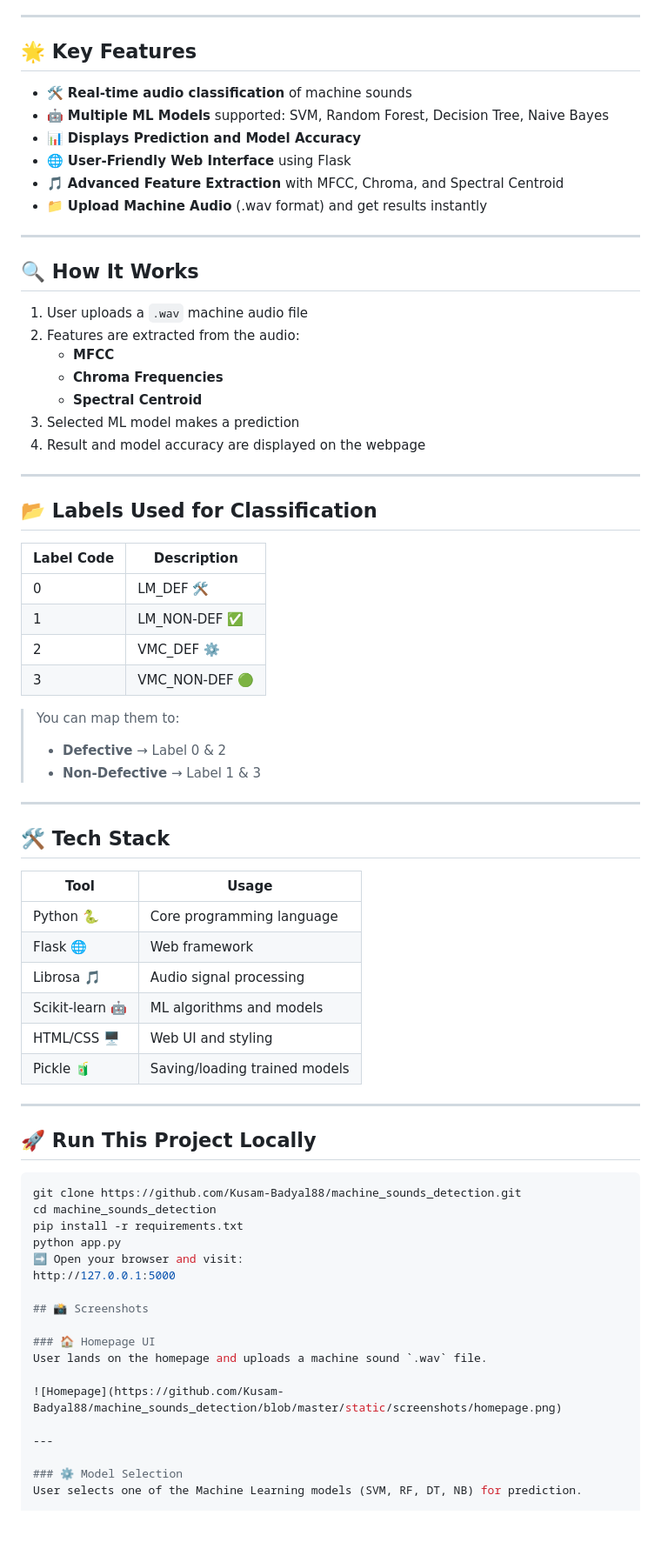
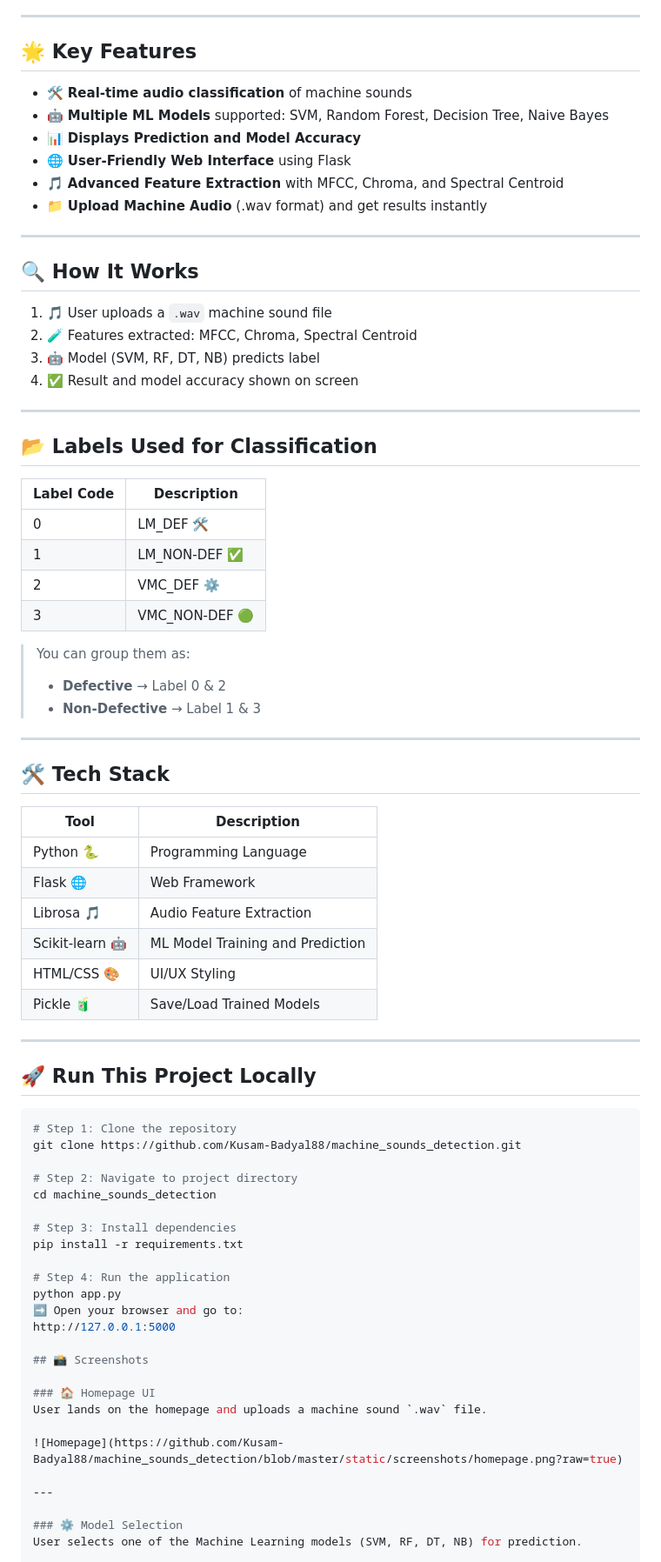
Before and after one commit to Kusam-Badyal88/machine_sounds_detection, a Markdown page: README.md, the part around one of its changes. Shown at 87% size. GitHub-like rendering; blank space fills up the shorter version.

````diff
--- a/README.md
+++ b/README.md
@@ -5,7 +5,7 @@ This project helps identify early signs of machine faults through sound, support
 
 ---
 
-## 🌟 **Key Features**
+## 🌟 Key Features
 
 - 🛠️ **Real-time audio classification** of machine sounds
 - 🤖 **Multiple ML Models** supported: SVM, Random Forest, Decision Tree, Naive Bayes
@@ -16,19 +16,16 @@ This project helps identify early signs of machine faults through sound, support
 
 ---
 
-## 🔍 **How It Works**
+## 🔍 How It Works
 
-1. User uploads a `.wav` machine audio file
-2. Features are extracted from the audio:
-   - **MFCC**
-   - **Chroma Frequencies**
-   - **Spectral Centroid**
-3. Selected ML model makes a prediction
-4. Result and model accuracy are displayed on the webpage
+1. 🎵 User uploads a `.wav` machine sound file
+2. 🧪 Features extracted: MFCC, Chroma, Spectral Centroid
+3. 🤖 Model (SVM, RF, DT, NB) predicts label
+4. ✅ Result and model accuracy shown on screen
 
 ---
 
-## 📂 **Labels Used for Classification**
+## 📂 Labels Used for Classification
 
 | Label Code | Description         |
 |------------|---------------------|
@@ -37,33 +34,40 @@ This project helps identify early signs of machine faults through sound, support
 | 2          | VMC_DEF ⚙️          |
 | 3          | VMC_NON-DEF 🟢       |
 
-> You can map them to:
+> You can group them as:
 > - **Defective** → Label 0 & 2
 > - **Non-Defective** → Label 1 & 3
 
 ---
 
-## 🛠️ **Tech Stack**
+## 🛠️ Tech Stack
 
-| Tool           | Usage                            |
-|----------------|----------------------------------|
-| Python 🐍       | Core programming language         |
-| Flask 🌐        | Web framework                    |
-| Librosa 🎵      | Audio signal processing           |
-| Scikit-learn 🤖 | ML algorithms and models          |
-| HTML/CSS 🖥️     | Web UI and styling                |
-| Pickle 🧃       | Saving/loading trained models      |
+| Tool            | Description                      |
+|------------------|----------------------------------|
+| Python 🐍         | Programming Language              |
+| Flask 🌐          | Web Framework                    |
+| Librosa 🎵        | Audio Feature Extraction         |
+| Scikit-learn 🤖   | ML Model Training and Prediction |
+| HTML/CSS 🎨       | UI/UX Styling                    |
+| Pickle 🧃         | Save/Load Trained Models         |
 
 ---
 
-## 🚀 **Run This Project Locally**
+## 🚀 Run This Project Locally
 
 ```bash
+# Step 1: Clone the repository
 git clone https://github.com/Kusam-Badyal88/machine_sounds_detection.git
+
+# Step 2: Navigate to project directory
 cd machine_sounds_detection
+
+# Step 3: Install dependencies
 pip install -r requirements.txt
+
+# Step 4: Run the application
 python app.py
-➡️ Open your browser and visit:
+➡️ Open your browser and go to:
 http://127.0.0.1:5000
 
 ## 📸 Screenshots
@@ -71,7 +75,7 @@ http://127.0.0.1:5000
 ### 🏠 Homepage UI
 User lands on the homepage and uploads a machine sound `.wav` file.
 
-![Homepage](https://github.com/Kusam-Badyal88/machine_sounds_detection/blob/master/static/screenshots/homepage.png)
+![Homepage](https://github.com/Kusam-Badyal88/machine_sounds_detection/blob/master/static/screenshots/homepage.png?raw=true)
 
 ---
 
````
Also changed, not shown: other parts of README.md (+8 -8 lines).
